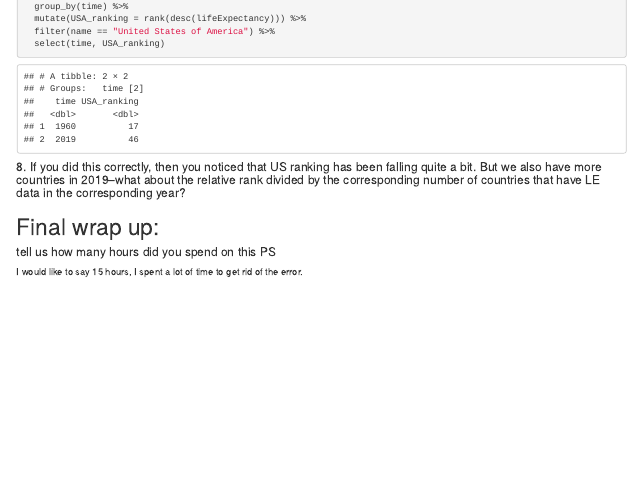
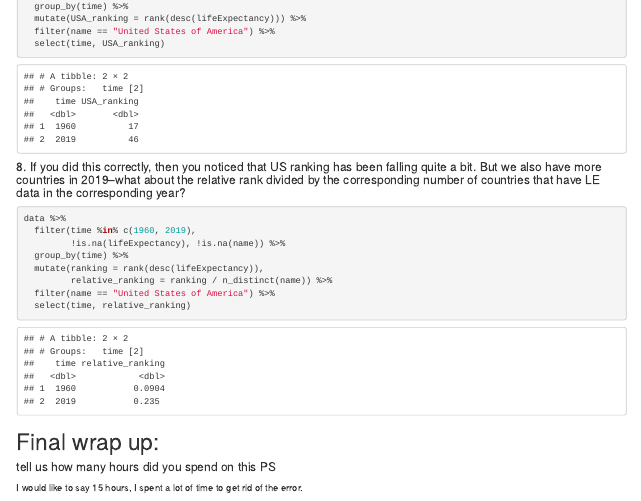
Before and after one commit to milinkway/ps5, an R Markdown document (ps5.Rmd): the page in a window 1100 px wide, from 6880 px down. Rendered offline with R 4.5, knitr and Pandoc, with nearby package versions; code that draws random numbers runs with fixed seeds of ours.

Commit message:
finished

````diff
--- a/ps5.Rmd
+++ b/ps5.Rmd
@@ -292,9 +292,15 @@ data %>%
 #### 8. If you did this correctly, then you noticed that US ranking has been falling quite a bit. But we also have more countries in 2019–what about the relative rank divided by the corresponding number of countries that have LE data in the corresponding year?
 
 ```{r}
-
+data %>%
+  filter(time %in% c(1960, 2019),
+         !is.na(lifeExpectancy), !is.na(name)) %>%
+  group_by(time) %>%
+  mutate(ranking = rank(desc(lifeExpectancy)),
+         relative_ranking = ranking / n_distinct(name)) %>%
+  filter(name == "United States of America") %>%
+  select(time, relative_ranking)
 ```
-
 
 # Final wrap up:
 
````
Also changed, not shown: ps5.html.
